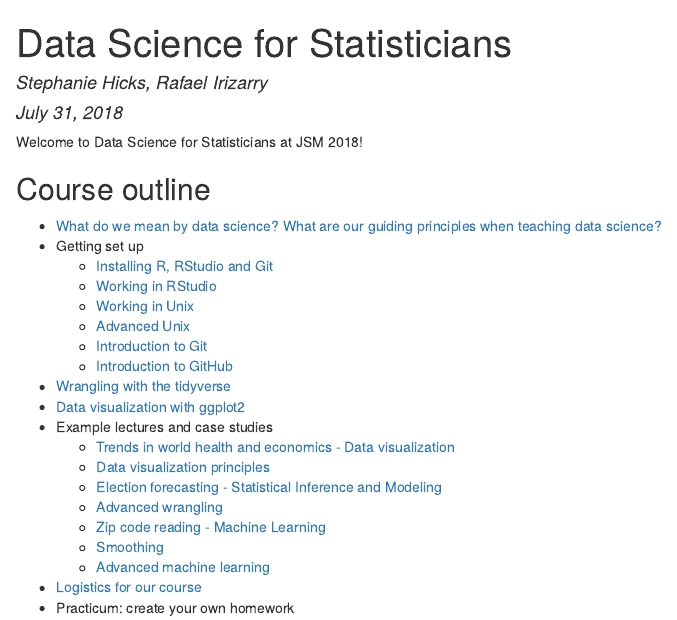
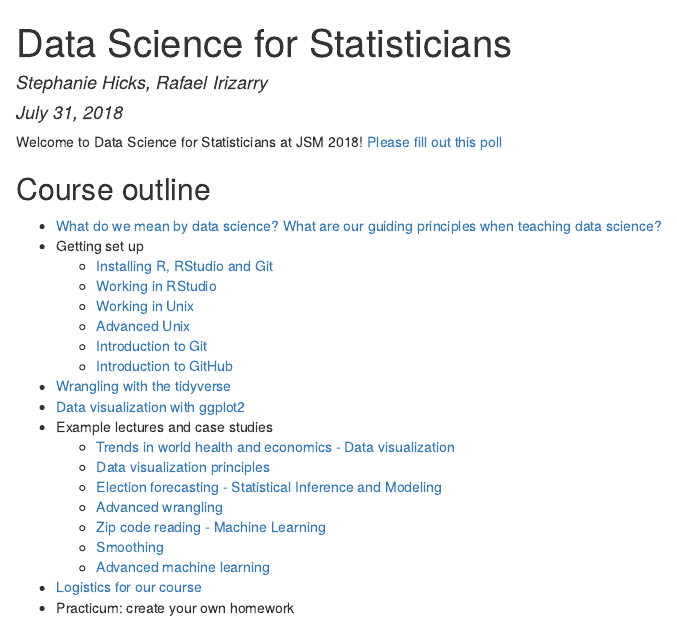
Before and after one commit to howtoteachdatascience/JSM2018, an R Markdown document (index.Rmd): the page in a window 1100 px wide, from its top. The pictures show the output file index.html that the author committed with the source, opened offline.

Commit message:
added poll

```diff
--- a/index.Rmd
+++ b/index.Rmd
@@ -5,7 +5,7 @@ date: '`r format(Sys.Date(), "%B %d, %Y")`'
 output: html_document
 ---
 
-Welcome to Data Science for Statisticians at JSM 2018!
+Welcome to Data Science for Statisticians at JSM 2018! [Please fill out this poll](https://docs.google.com/forms/d/e/1FAIpQLSeeSTMKCfBeXRe8p_2TYq5RrdEE80j4coI2vrEt2EDKQcd7iA/viewform?usp=sf_link)
 
 ## Course outline
 
```
Also changed, not shown: index.html.
